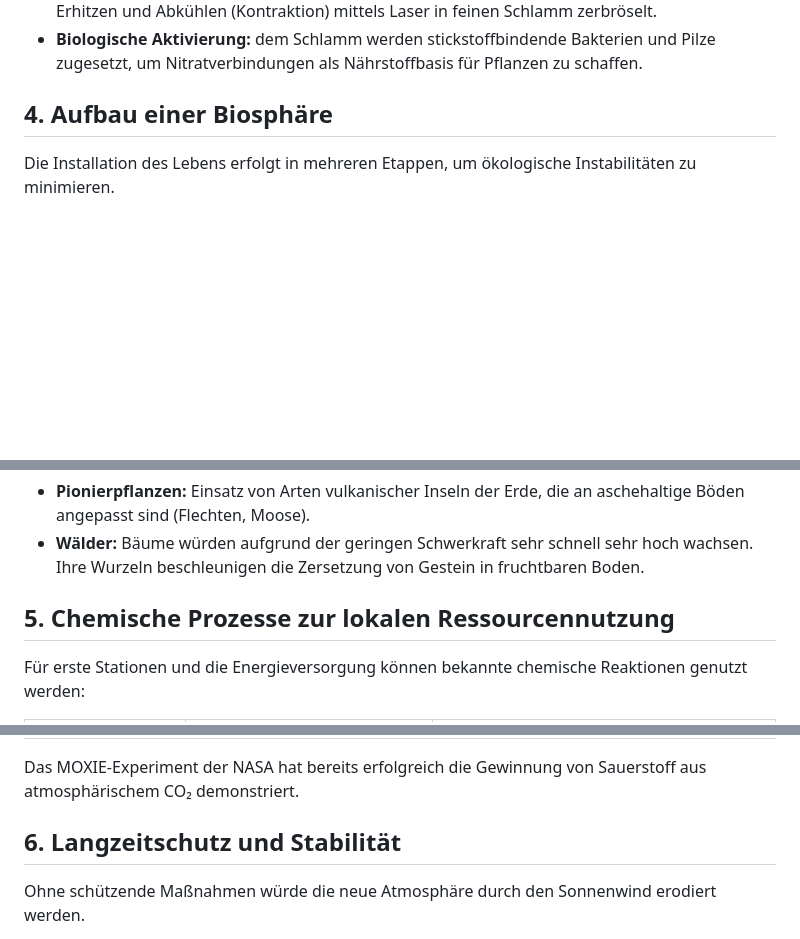
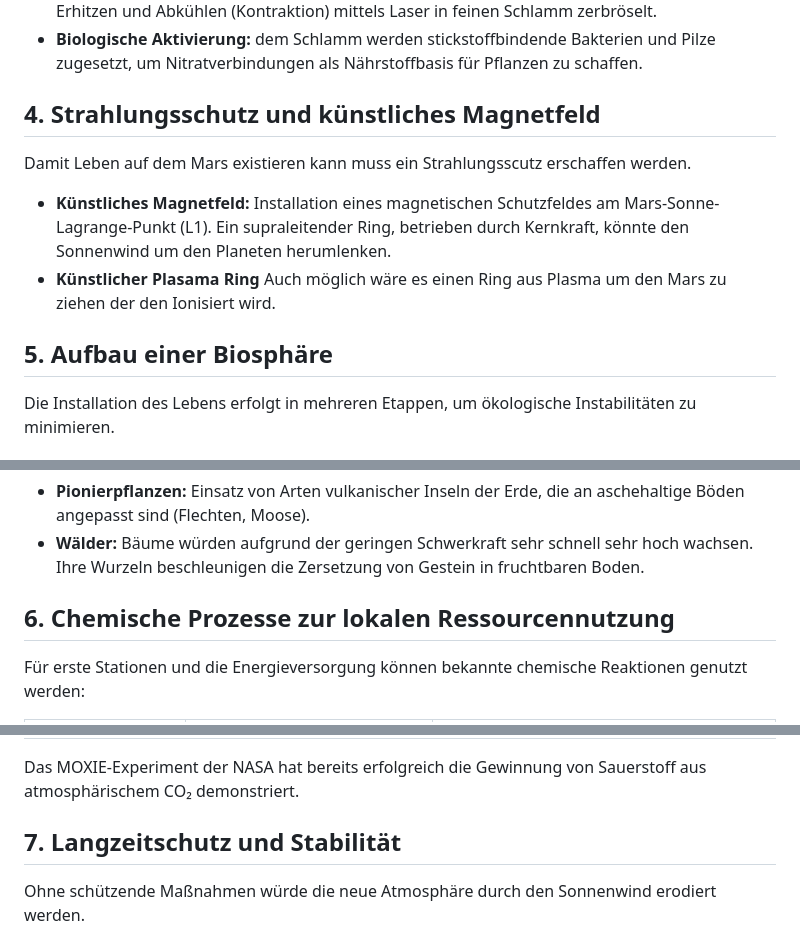
Before and after one commit to nekuro22/leidert.org, a Markdown page: mars/infos.md, 3 parts joined by grey strips. GitHub-like rendering; blank space fills up the shorter version.

Commit message:
Revise sections on radiation protection and biosphere

```diff
--- a/mars/infos.md
+++ b/mars/infos.md
@@ -45,7 +45,14 @@ Ein entscheidender Nebeneffekt der lasergestützten Erwärmung ist die Freisetzu
 - **Bodenfragmentierung:** um fruchtbare Erde zu gewinnen, wird das Gestein durch punktuelles Erhitzen und Abkühlen (Kontraktion) mittels Laser in feinen Schlamm zerbröselt.
 - **Biologische Aktivierung:** dem Schlamm werden stickstoffbindende Bakterien und Pilze zugesetzt, um Nitratverbindungen als Nährstoffbasis für Pflanzen zu schaffen.
 
-## 4. Aufbau einer Biosphäre
+## 4. Strahlungsschutz und künstliches Magnetfeld
+
+Damit Leben auf dem Mars existieren kann muss ein Strahlungsscutz erschaffen werden.
+
+- **Künstliches Magnetfeld:** Installation eines magnetischen Schutzfeldes am Mars-Sonne-Lagrange-Punkt (L1). Ein supraleitender Ring, betrieben durch Kernkraft, könnte den Sonnenwind um den Planeten herumlenken.
+- **Künstlicher Plasama Ring** Auch möglich wäre es einen Ring aus Plasma um den Mars zu ziehen der den Ionisiert wird.
+
+## 5. Aufbau einer Biosphäre
 
 Die Installation des Lebens erfolgt in mehreren Etappen, um ökologische Instabilitäten zu minimieren.
 
@@ -59,7 +66,7 @@ Die Installation des Lebens erfolgt in mehreren Etappen, um ökologische Instabi
 - **Pionierpflanzen:** Einsatz von Arten vulkanischer Inseln der Erde, die an aschehaltige Böden angepasst sind (Flechten, Moose).
 - **Wälder:** Bäume würden aufgrund der geringen Schwerkraft sehr schnell sehr hoch wachsen. Ihre Wurzeln beschleunigen die Zersetzung von Gestein in fruchtbaren Boden.
 
-## 5. Chemische Prozesse zur lokalen Ressourcennutzung
+## 6. Chemische Prozesse zur lokalen Ressourcennutzung
 
 Für erste Stationen und die Energieversorgung können bekannte chemische Reaktionen genutzt werden:
 
@@ -71,7 +78,7 @@ Für erste Stationen und die Energieversorgung können bekannte chemische Reakti
 
 Das MOXIE-Experiment der NASA hat bereits erfolgreich die Gewinnung von Sauerstoff aus atmosphärischem CO₂ demonstriert.
 
-## 6. Langzeitschutz und Stabilität
+## 7. Langzeitschutz und Stabilität
 
 Ohne schützende Maßnahmen würde die neue Atmosphäre durch den Sonnenwind erodiert werden.
 
```
